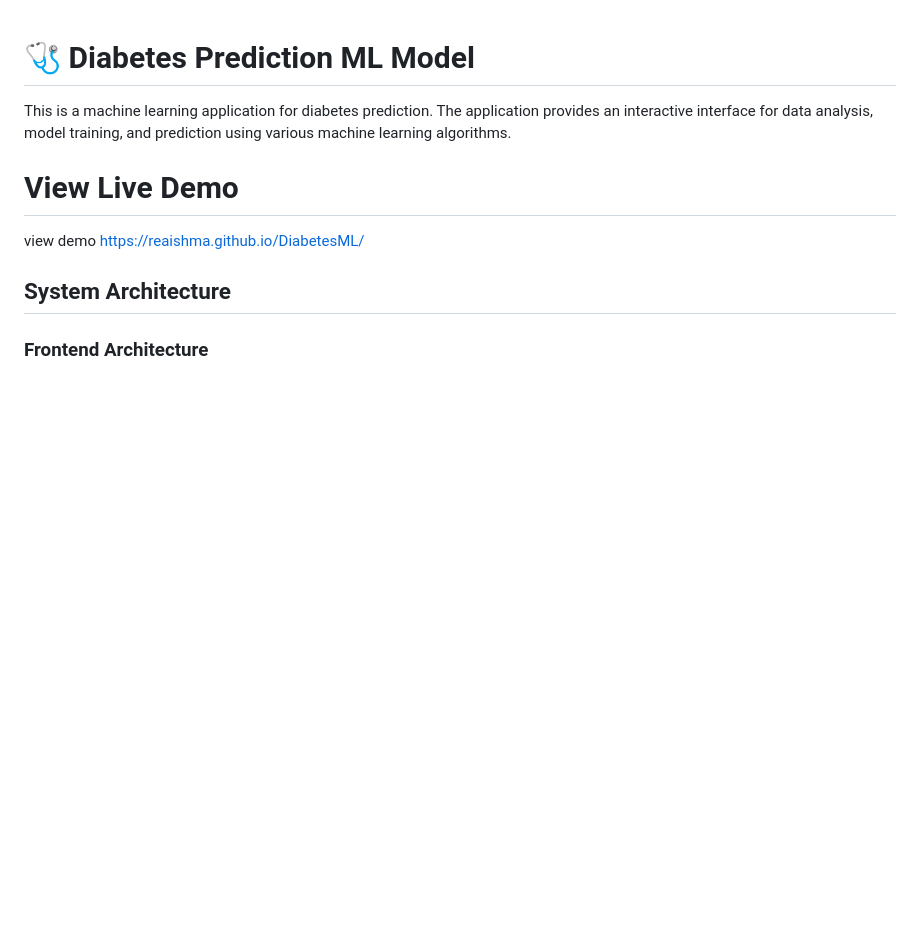
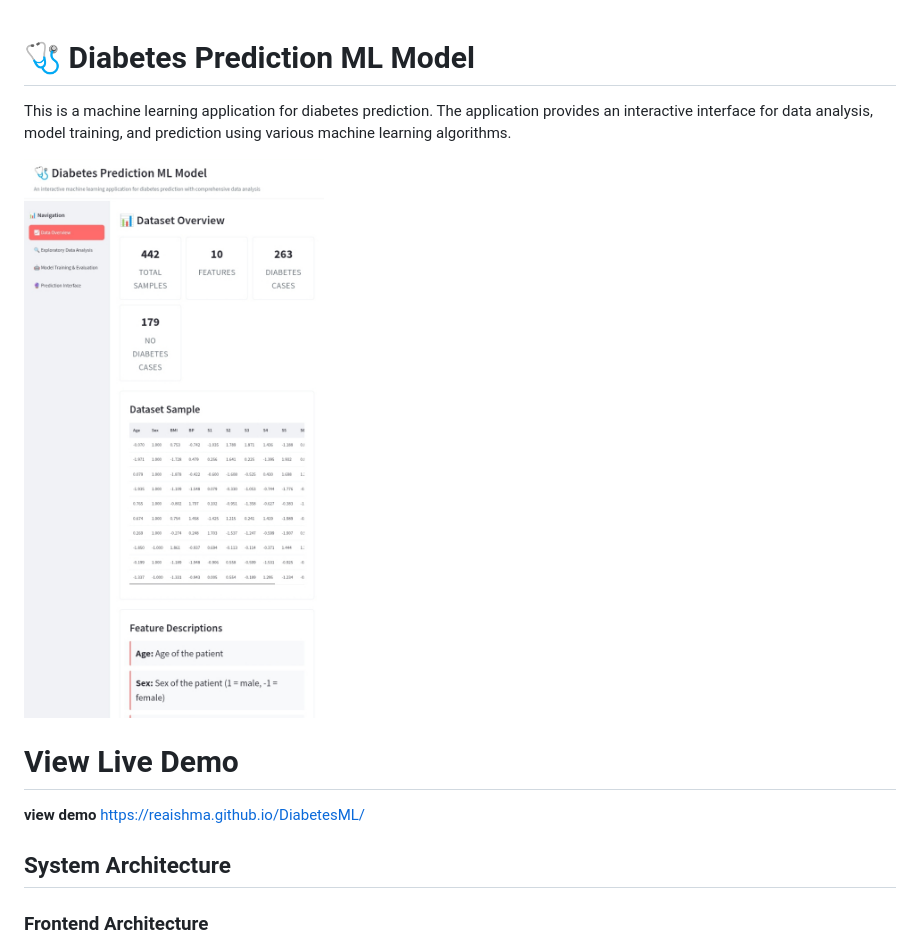
Before and after one commit to Reaishma/DiabetesML, a Markdown page: README.md, the part around the change. GitHub-like rendering; blank space fills up the shorter version.

```diff
--- a/README.md
+++ b/README.md
@@ -2,9 +2,11 @@
 
 This is a machine learning application for diabetes prediction. The application provides an interactive interface for data analysis, model training, and prediction using various machine learning algorithms.
 
+![overview](https://github.com/Reaishma/DiabetesML/blob/main/Screenshot_20250904-163203_1.jpg)
+
 # View Live Demo
 
- view demo https://reaishma.github.io/DiabetesML/
+ **view demo** https://reaishma.github.io/DiabetesML/
 
 ## System Architecture
 
```
